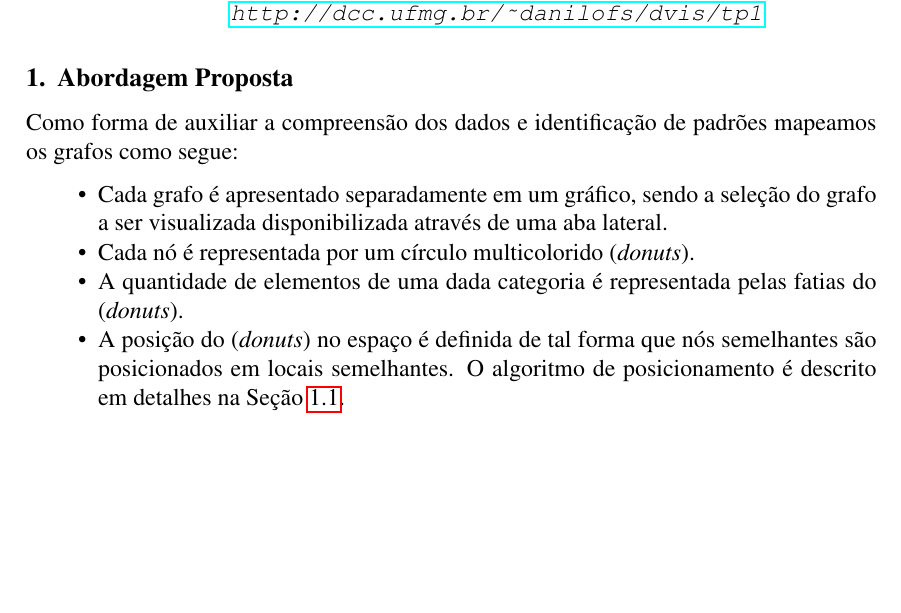
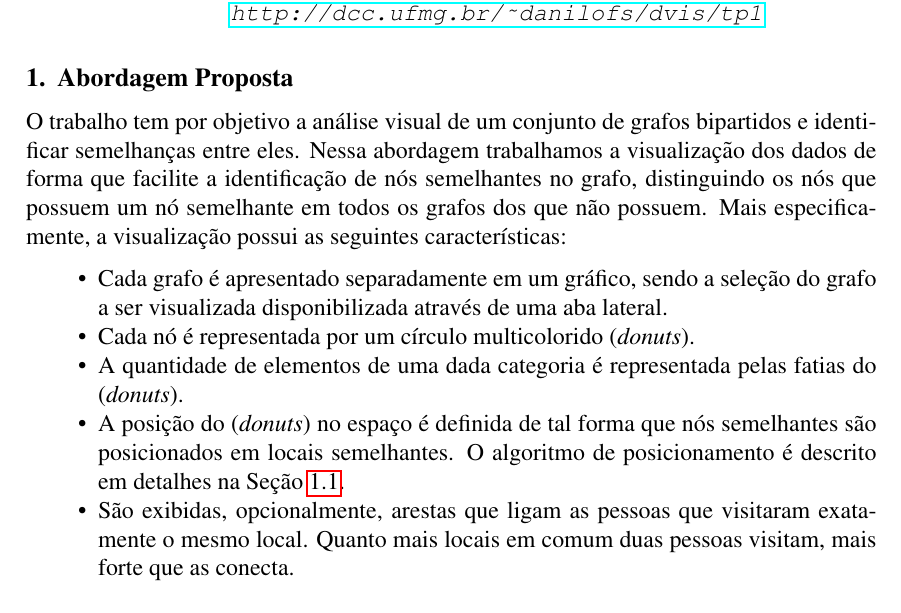
Before and after one commit to gavelino/datavisualization, a LaTeX paper (doc/tp1.tex): part of page 1 of 3, cut so that both start at the same text, the shorter picture padded with empty space. Compiled offline with pdfLaTeX.

Commit message:
Últimos ajustes na documentação.

```diff
--- a/doc/tp1.tex
+++ b/doc/tp1.tex
@@ -32,12 +32,13 @@ Neste trabalho desenvolvemos uma visualização que representa uma série de com
 
 \section{Abordagem Proposta}
 
-Como forma de auxiliar a compreensão dos dados e identificação de padrões mapeamos os grafos como segue:
+O trabalho tem por objetivo a análise visual de um conjunto de grafos bipartidos e identificar semelhanças entre eles. Nessa abordagem trabalhamos a visualização dos dados de forma que facilite a identificação de nós semelhantes no grafo, distinguindo os nós que possuem um nó semelhante em todos os grafos dos que não possuem. Mais especificamente, a visualização possui as seguintes características:
 \begin{itemize}
 	\item Cada grafo é apresentado separadamente em um gráfico, sendo a seleção do grafo a ser visualizada disponibilizada através de uma aba lateral.
 	\item Cada nó é representada por um círculo multicolorido (\textit{donuts}).
 	\item A quantidade de elementos de uma dada categoria é representada pelas fatias do  (\textit{donuts}).
 	\item A posição do (\textit{donuts}) no espaço é definida de tal forma que nós semelhantes são posicionados em locais semelhantes. O algoritmo de posicionamento é descrito em detalhes na Seção~\ref{posicionamento}.
+	\item São exibidas, opcionalmente, arestas que ligam as pessoas que visitaram exatamente o mesmo local. Quanto mais locais em comum duas pessoas visitam, mais forte que as conecta.
 
 %	baseada no cálculo de similaridade descrito na Seção~\ref{similaridade} e na categoria que o nó possui mais elementos.
 %	\item A legenda do gráfico, com os nomes das categorias é apresentada como um grande círculo que envolve os nós, auxiliando na identificação da categoria que o nó possui mais elementos.
```
Also changed, not shown: doc/tp1.pdf.
